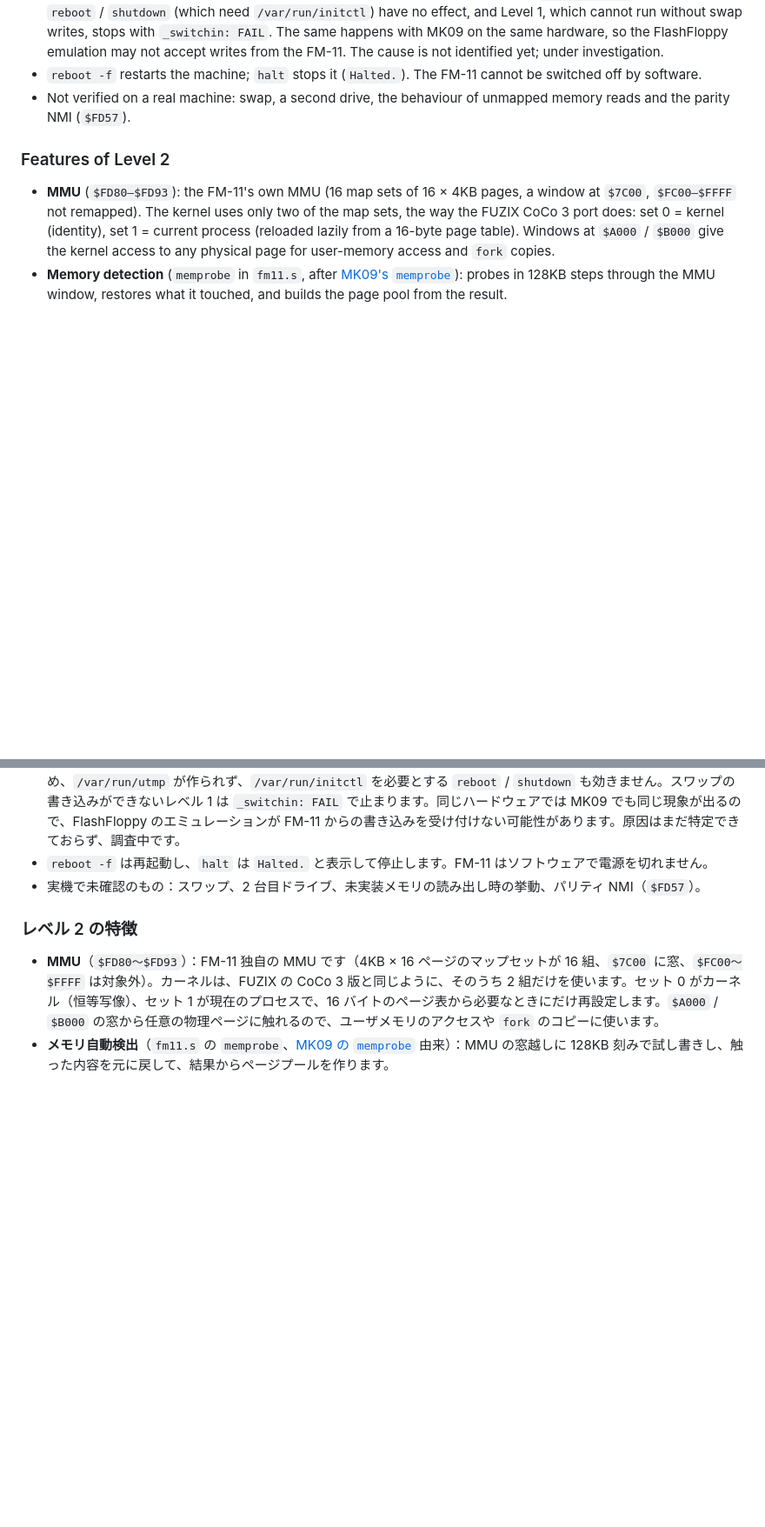
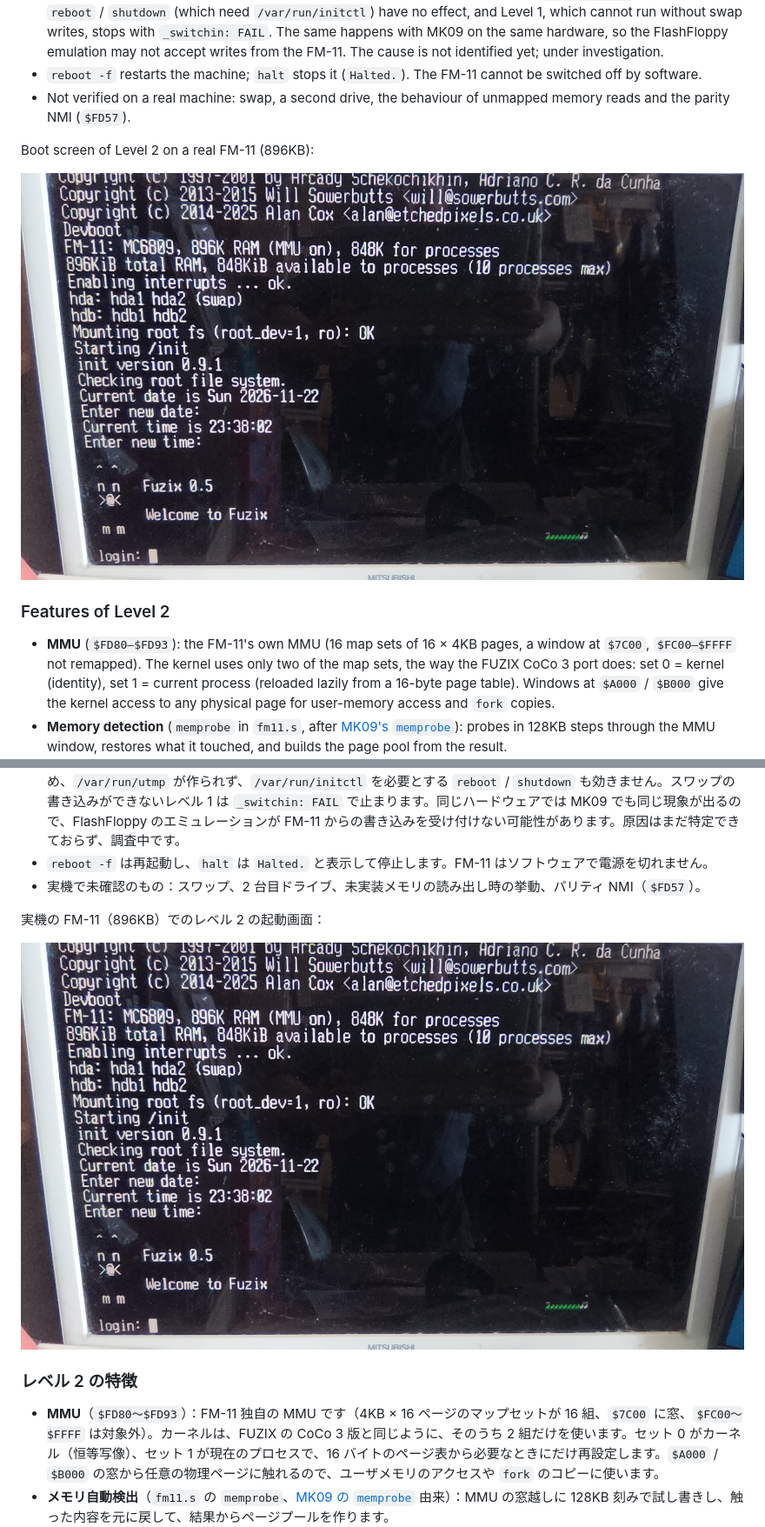
Before and after one commit to kaya-z/fuzix-fm11, a Markdown page: README.md, 2 parts joined by grey strips. Shown at 87% size. Drawn GitHub-style; pictures changed too: docs/boot.jpg (added); blank space fills up the shorter version.

Commit message:
README: boot screen of Level 2 on a real FM-11
Co-Authored-By: Claude Sonnet 5.5 <noreply@anthropic.com>
Claude-Session: https://claude.ai/code/session_01HFuzz8NrrAFG2sWKHduRcP

```diff
--- a/README.md
+++ b/README.md
@@ -23,6 +23,10 @@ Use Level 2 (`fuzix-fm11mmu`) unless you have a reason not to.
 * **Known problem on the real machine: writing to a floppy disk emulator based on FlashFloppy (Gotek) does not work yet.** Real floppy drives have not been tried. Creating a file silently fails, so `/var/run/utmp` is not created, `reboot` / `shutdown` (which need `/var/run/initctl`) have no effect, and Level 1, which cannot run without swap writes, stops with `_switchin: FAIL`. The same happens with MK09 on the same hardware, so the FlashFloppy emulation may not accept writes from the FM-11. The cause is not identified yet; under investigation.
 * `reboot -f` restarts the machine; `halt` stops it (`Halted.`). The FM-11 cannot be switched off by software.
 * Not verified on a real machine: swap, a second drive, the behaviour of unmapped memory reads and the parity NMI (`$FD57`).
+
+Boot screen of Level 2 on a real FM-11 (896KB):
+
+![Boot screen of Level 2 on a real FM-11](docs/boot.jpg)
 
 ### Features of Level 2
 
@@ -133,6 +137,10 @@ Copyright (c) 2026 KAYANUMA Shin'ichi (FM-11 port).
 * `reboot -f` は再起動し、`halt` は `Halted.` と表示して停止します。FM-11 はソフトウェアで電源を切れません。
 * 実機で未確認のもの：スワップ、2 台目ドライブ、未実装メモリの読み出し時の挙動、パリティ NMI（`$FD57`）。
 
+実機の FM-11（896KB）でのレベル 2 の起動画面：
+
+![実機の FM-11 でのレベル 2 の起動画面](docs/boot.jpg)
+
 ### レベル 2 の特徴
 
 * **MMU**（`$FD80〜$FD93`）：FM-11 独自の MMU です（4KB × 16 ページのマップセットが 16 組、`$7C00` に窓、`$FC00〜$FFFF` は対象外）。カーネルは、FUZIX の CoCo 3 版と同じように、そのうち 2 組だけを使います。セット 0 がカーネル（恒等写像）、セット 1 が現在のプロセスで、16 バイトのページ表から必要なときにだけ再設定します。`$A000` / `$B000` の窓から任意の物理ページに触れるので、ユーザメモリのアクセスや `fork` のコピーに使います。
```
